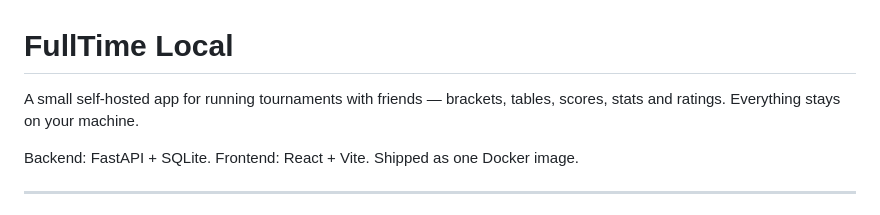
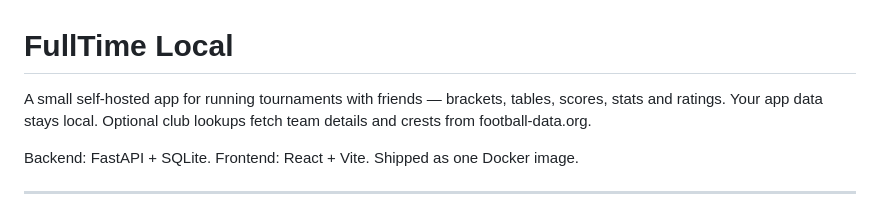
Before and after one commit to catadoxy/fulltime-local, a Markdown page: README.md, the part around one of its changes. Drawn GitHub-style.

```diff
--- a/README.md
+++ b/README.md
@@ -1,7 +1,8 @@
 # FullTime Local
 
 A small self-hosted app for running tournaments with friends — brackets, tables,
-scores, stats and ratings. Everything stays on your machine.
+scores, stats and ratings. Your app data stays local. Optional club lookups fetch
+team details and crests from football-data.org.
 
 Backend: FastAPI + SQLite. Frontend: React + Vite. Shipped as one Docker image.
 
```
Also changed, not shown: other parts of README.md (+31 -15 lines), docs/screenshots/friendlies-compare.png (added), docs/screenshots/friendly-comparison.png (added), docs/screenshots/settings.png (added), docs/screenshots/team-assignment.png (added), docs/screenshots/viewer-settings.png (added), 8 other files.
